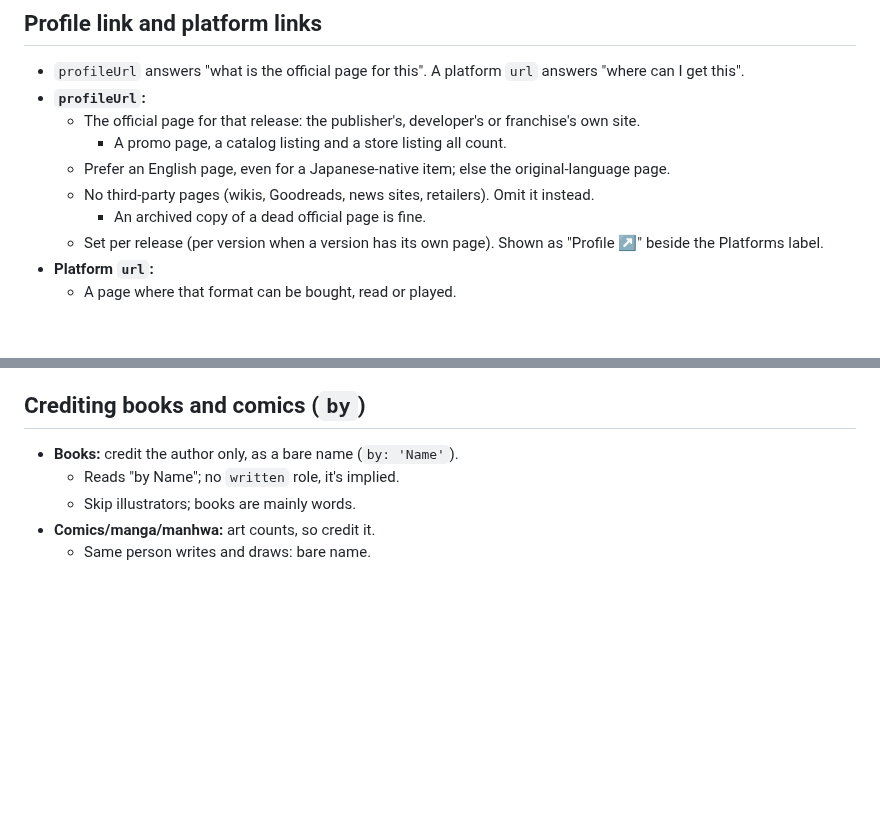
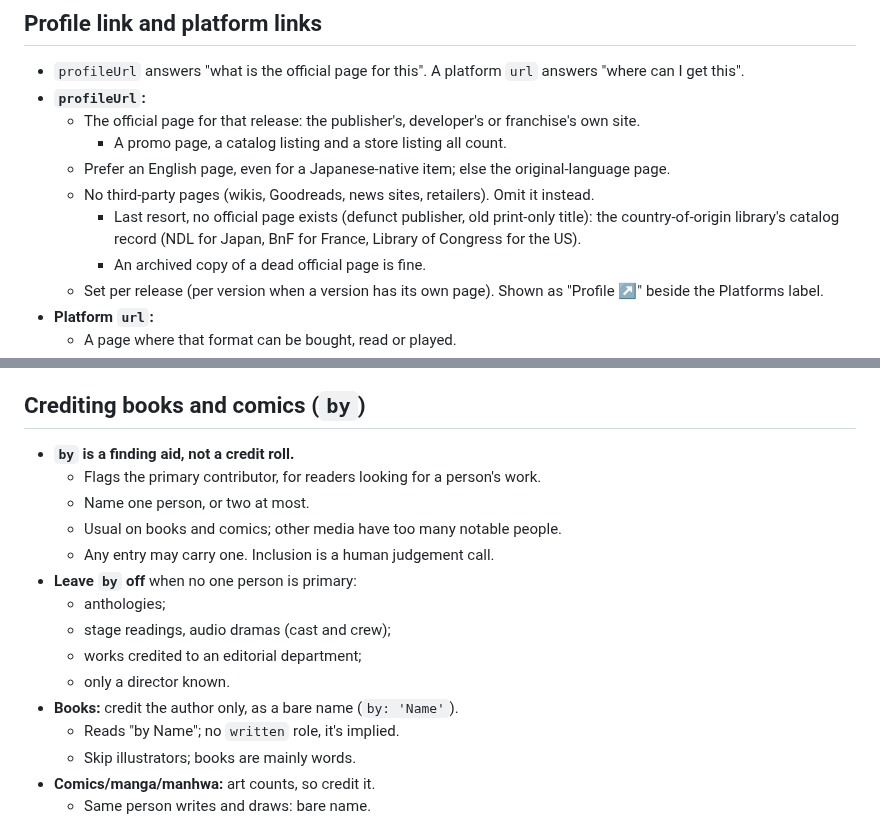
Before and after one commit to vertex-order/kit, a Markdown page: docs/data.md, 2 parts joined by grey strips. Rendered like a GitHub page; blank space fills up the shorter version.

Commit message:
docs: by is a finding aid; profileUrl last resort is the origin country's library record

```diff
--- a/docs/data.md
+++ b/docs/data.md
@@ -308,6 +308,9 @@ Applies to `Mainline`, `Essential`, `Optional`, `Spin-off`, `Tie-in`,
     original-language page.
   - No third-party pages (wikis, Goodreads, news sites, retailers). Omit
     it instead.
+    - Last resort, no official page exists (defunct publisher, old
+      print-only title): the country-of-origin library's catalog record
+      (NDL for Japan, BnF for France, Library of Congress for the US).
     - An archived copy of a dead official page is fine.
   - Set per release (per version when a version has its own page). Shown
     as "Profile ↗" beside the Platforms label.
@@ -439,6 +442,16 @@ How many entries a body of work gets (labelling is docs/subtitle.md).
 
 ## Crediting books and comics (`by`)
 
+- **`by` is a finding aid, not a credit roll.**
+  - Flags the primary contributor, for readers looking for a person's work.
+  - Name one person, or two at most.
+  - Usual on books and comics; other media have too many notable people.
+  - Any entry may carry one. Inclusion is a human judgement call.
+- **Leave `by` off** when no one person is primary:
+  - anthologies;
+  - stage readings, audio dramas (cast and crew);
+  - works credited to an editorial department;
+  - only a director known.
 - **Books:** credit the author only, as a bare name (`by: 'Name'`).
   - Reads "by Name"; no `written` role, it's implied.
   - Skip illustrators; books are mainly words.
```
